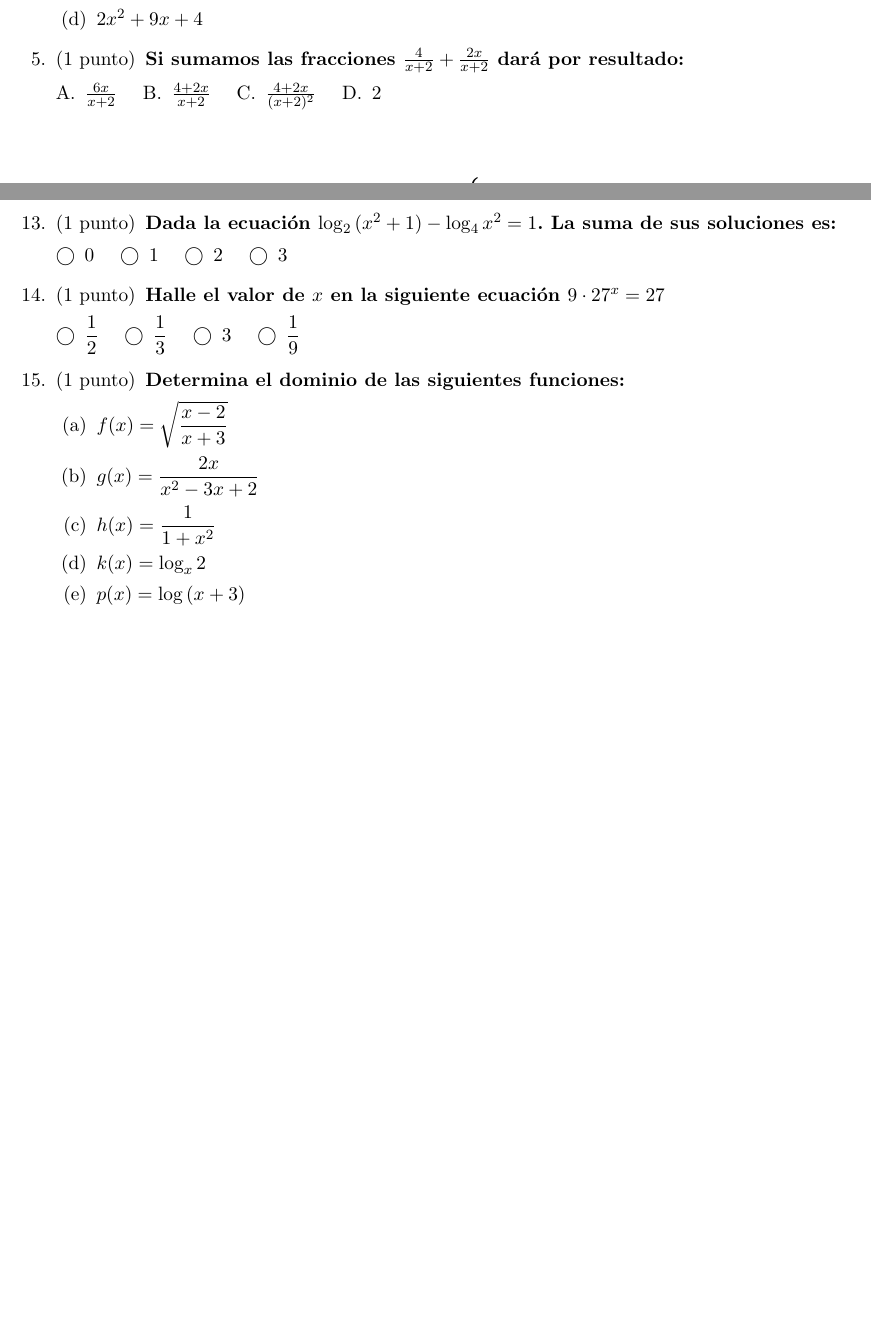
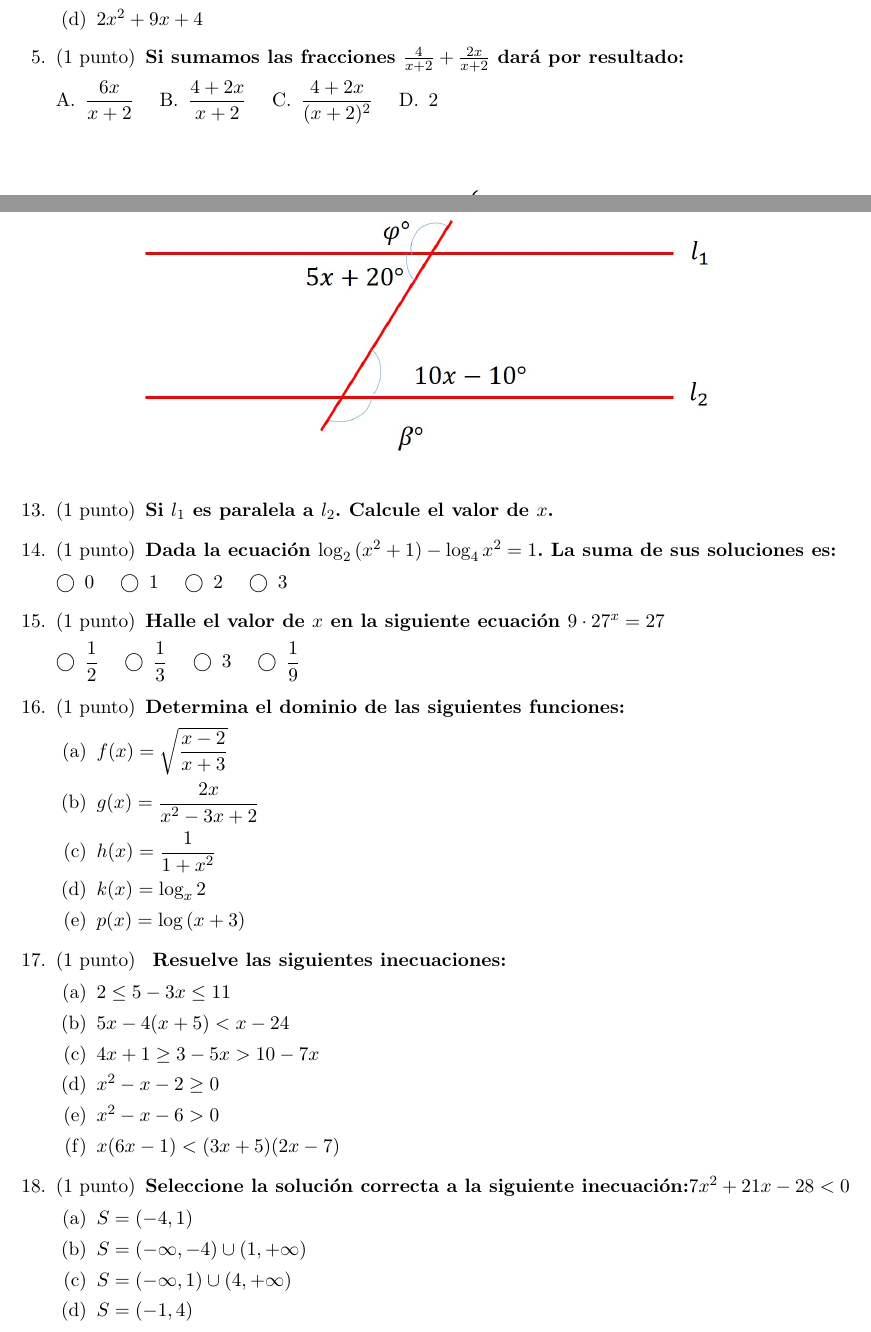
Before and after one commit to HugoArtau/Prueba-diagnostico, a LaTeX problem sheet (examen.tex): two parts of pages 2 and 4 of 4, joined at a grey line, cut so that both start at the same text, the shorter picture padded with empty space. Compiled offline with pdfLaTeX.

Commit message:
Se incluyeron 2 preguntas de geometría plana, con dos figuras(fig2,3.jpg)y otra pregunta de inecuaciones.

```diff
--- a/examen.tex
+++ b/examen.tex
@@ -210,15 +210,30 @@
 
 		\vspace{0,5cm}
 
-		% Pregunta 11: Geometría Plana
+		% Pregunta 12: Geometría Plana
 
 	\question[1] \textbf{En la figura tenemos que AC bisectriz del $\angle$ DAB. Además $\angle$ DEB=110$^\circ$, $\angle$ ADE=70$^\circ$, CBA=60$^\circ$. % ACB=100
 		  Halla la amplitud de $\angle$ ACB}
 \begin{center}
-		\includegraphics[width=0.7\linewidth]{fig1}
+	\includegraphics[width=0.7\linewidth]{fig1}
 \end{center}
+\begin{comment}
+\question[1] Si $l_{1}$ es paralela a $l_{2}$. Calcule el valor de $x$. %Respuesta: 29 grados
+\begin{figure}
+	\centering
+	\includegraphics[width=0.7\linewidth]{fig2}
+\end{figure}
+\end{comment}
 
-%Pregunta 12: Ecuaciones logarítmicas
+
+\question[1] \textbf{Si $l_{1}$ es paralela a $l_{2}$. Calcule el valor de $x$.}
+\begin{figure}
+	\centering
+	\includegraphics[width=0.7\linewidth]{fig3}
+\end{figure}
+
+
+%Pregunta 14: Ecuaciones logarítmicas
 
 \question[1]\textbf{Dada la ecuación $\log_2{(x^{2}+1)}-\log_4{x^{2}}=1$. La suma de sus soluciones es:}
 
@@ -251,5 +266,26 @@
 \part $ k(x)=\log_{x}{2}$ %Respuesta: Dom(f)={x pertenece a R/x>0 y xdiferente de 1} codigo latex:$$\text{Dom}(f) = \{x \in \mathbb{R} \mid x > 0 \land x \neq 1\}$$ 0 en intervalo  $$\text{Dom}(f) = (0, 1) \cup (1, \infty)$$
  \part $ p(x)=\log{(x+3)}$
 \end{parts}
-	\end{questions}
+
+% Pregunta 17: Inecuaciones.
+\question[1]\textbf{ Resuelve las siguientes inecuaciones:}
+
+\begin{parts}
+\part $2 \leq 5-3x\leq 11$
+\part $5x-4(x+5)<x-24$
+\part $4x+1\ge3-5x>10-7x$
+\part $x^{2}-x-2\ge0$
+\part $x^{2}-x-6>0$
+\part $x(6x-1)<(3x+5)(2x-7)$
+\end{parts}
+
+\question[1]\textbf{Seleccione la solución correcta a la siguiente inecuación:}$7x^{2}+21x-28<0$
+\begin{parts}
+\part $S=(-4,1)$
+\part $S=(-\infty,-4)\cup (1,+\infty)$
+\part $S=(-\infty,1)\cup (4,+\infty)$
+\part $S=(-1,4)$
+\end{parts}
+
+\end{questions}
 \end{document}
```
Also changed, not shown: fig2.jpg (added), fig3.jpg (added), examen.tex (14 more changed lines).
